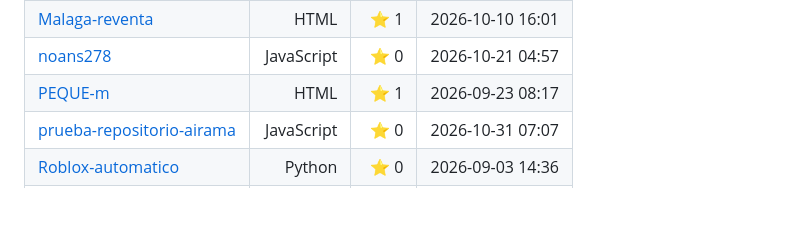
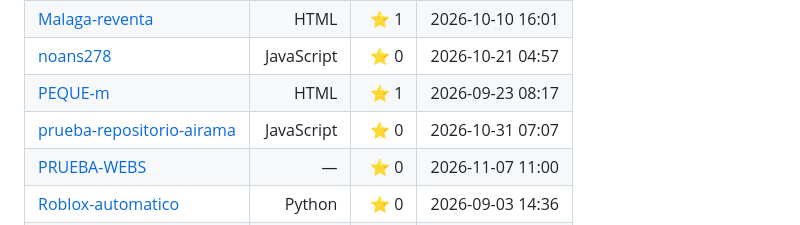
Before and after one commit to s0k1x/s0k1x, a Markdown page: README.md, the part around one of its changes. GitHub-like rendering; blank space fills up the shorter version.

```diff
--- a/README.md
+++ b/README.md
@@ -84,4 +84,5 @@ $ ./mission.sh
 | [noans278](https://github.com/s0k1x/noans278) | JavaScript | ⭐ 0 | 2026-10-21 04:57 |
 | [PEQUE-m](https://github.com/s0k1x/PEQUE-m) | HTML | ⭐ 1 | 2026-09-23 08:17 |
 | [prueba-repositorio-airama](https://github.com/s0k1x/prueba-repositorio-airama) | JavaScript | ⭐ 0 | 2026-10-31 07:07 |
+| [PRUEBA-WEBS](https://github.com/s0k1x/PRUEBA-WEBS) | — | ⭐ 0 | 2026-11-07 11:00 |
 | [Roblox-automatico](https://github.com/s0k1x/Roblox-automatico) | Python | ⭐ 0 | 2026-09-03 14:36 |
```
Also changed, not shown: other parts of README.md (+2 -2 lines).
